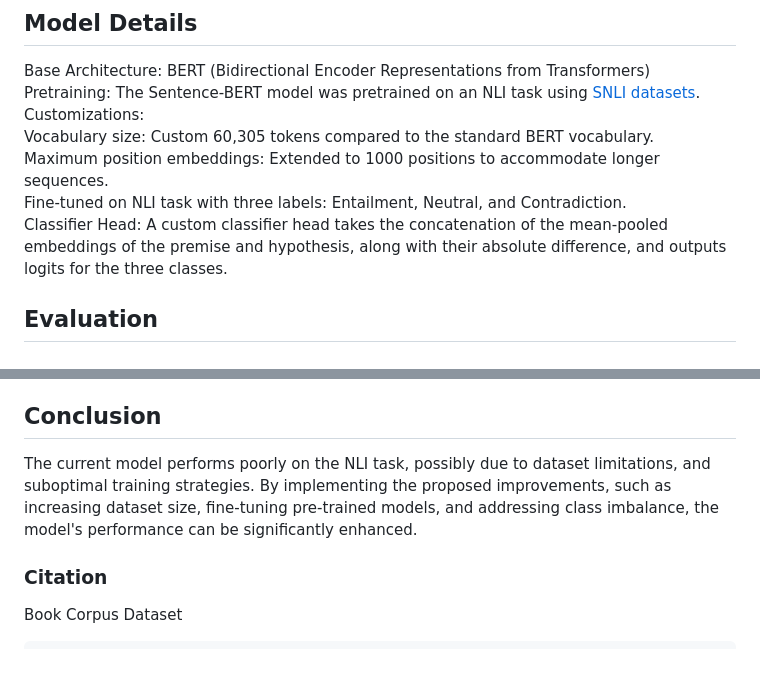
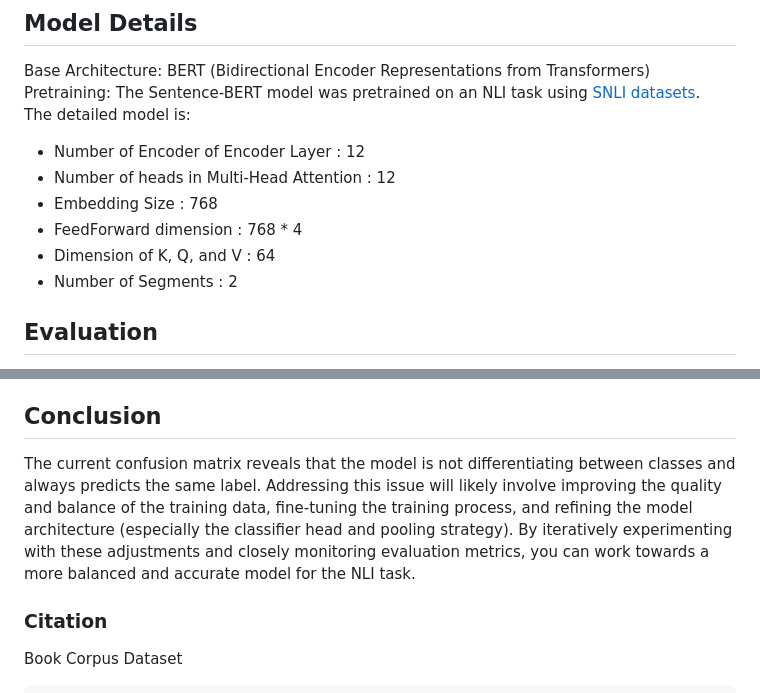
Before and after one commit to Voravit-Chaiaroon/nlp-course-assignments-ait, a Markdown page: assignment4/README.md, 2 parts joined by grey strips. Drawn GitHub-style; blank space fills up the shorter version.

```diff
--- a/assignment4/README.md
+++ b/assignment4/README.md
@@ -14,11 +14,13 @@ The BookCorpus dataset is a collection of over 11,000 books written by unpublish
 
 Base Architecture: BERT (Bidirectional Encoder Representations from Transformers)
 Pretraining: The Sentence-BERT model was pretrained on an NLI task using [SNLI datasets](https://huggingface.co/datasets/stanfordnlp/snli).
-Customizations:
-Vocabulary size: Custom 60,305 tokens compared to the standard BERT vocabulary.
-Maximum position embeddings: Extended to 1000 positions to accommodate longer sequences.
-Fine-tuned on NLI task with three labels: Entailment, Neutral, and Contradiction.
-Classifier Head: A custom classifier head takes the concatenation of the mean-pooled embeddings of the premise and hypothesis, along with their absolute difference, and outputs logits for the three classes.
+The detailed model is:
+- Number of Encoder of Encoder Layer      : 12
+- Number of heads in Multi-Head Attention : 12
+- Embedding Size                          : 768
+- FeedForward dimension                   : 768 * 4
+- Dimension of K, Q, and V                : 64
+- Number of Segments                      : 2
 
 ## Evaluation
 
@@ -58,7 +87,7 @@ From the results we can tell that the model only predicts one class, it indicate
 
 ## Conclusion
 
-The current model performs poorly on the NLI task, possibly due to dataset limitations, and suboptimal training strategies. By implementing the proposed improvements, such as increasing dataset size, fine-tuning pre-trained models, and addressing class imbalance, the model's performance can be significantly enhanced.
+The current confusion matrix reveals that the model is not differentiating between classes and always predicts the same label. Addressing this issue will likely involve improving the quality and balance of the training data, fine-tuning the training process, and refining the model architecture (especially the classifier head and pooling strategy). By iteratively experimenting with these adjustments and closely monitoring evaluation metrics, you can work towards a more balanced and accurate model for the NLI task.
 
 
 ### Citation
```
Also changed, not shown: other parts of assignment4/README.md (+32 -5 lines).
